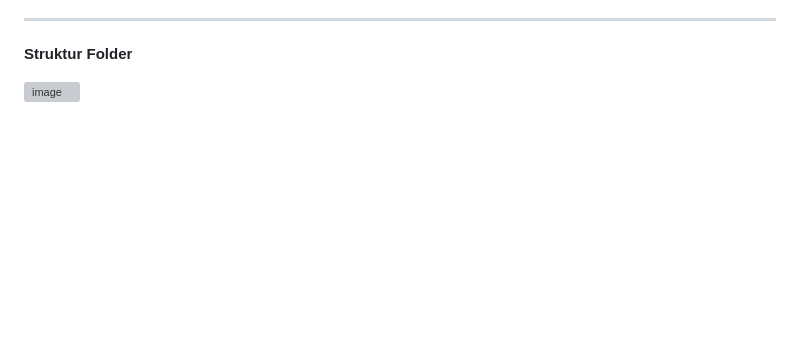
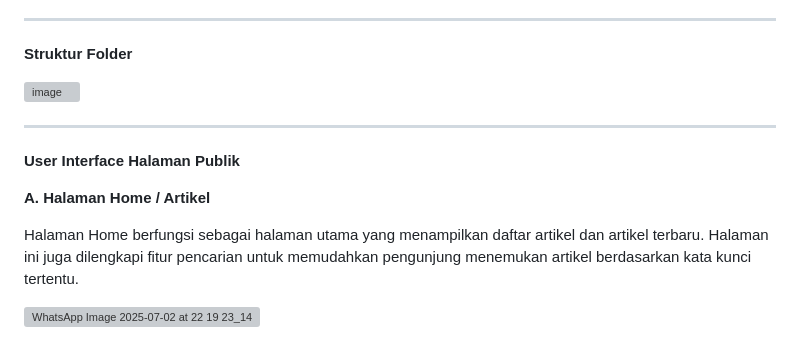
Before and after one commit to rahma-ckp/Personal-Web, a Markdown page: README.md, the part around the change. GitHub-like rendering; blank space fills up the shorter version; grey boxes are pictures that could not be loaded.

```diff
--- a/README.md
+++ b/README.md
@@ -51,3 +51,13 @@ ________________________________________________________________________________
 **Struktur Folder**
 
 ![image](https://github.com/user-attachments/assets/fa62be6b-c34c-4d7e-a5f2-d78395e33f72)
+
+_____________________________________________________________________________________________________________________________________________________________________________
+
+**User Interface Halaman Publik**
+
+**A. Halaman Home / Artikel**
+
+Halaman Home berfungsi sebagai halaman utama yang menampilkan daftar artikel dan artikel terbaru. Halaman ini juga dilengkapi fitur pencarian untuk memudahkan pengunjung menemukan artikel berdasarkan kata kunci tertentu.
+
+![WhatsApp Image 2025-07-02 at 22 19 23_144d6202](https://github.com/user-attachments/assets/20053b95-f88e-47e4-b1da-a954c5c5f01d)
```
